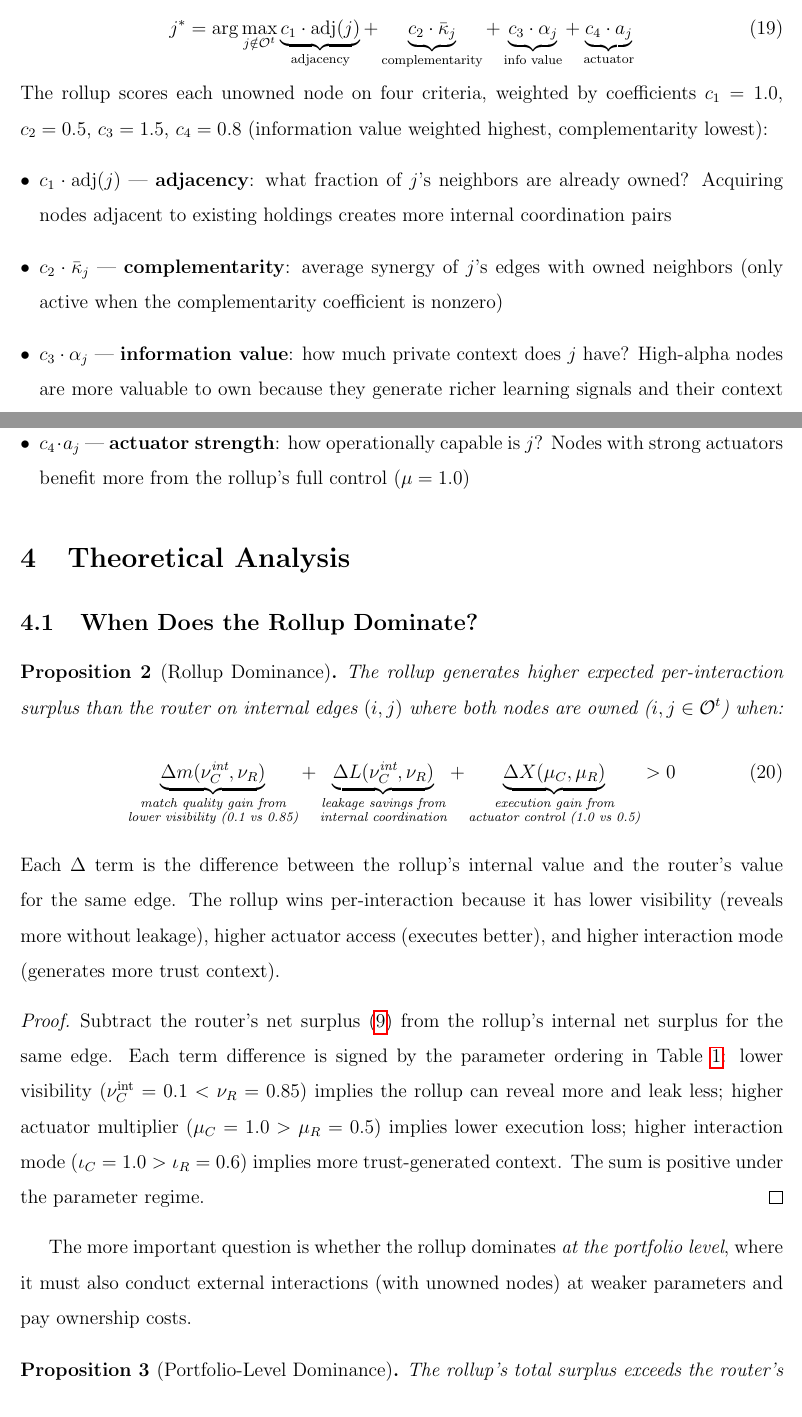
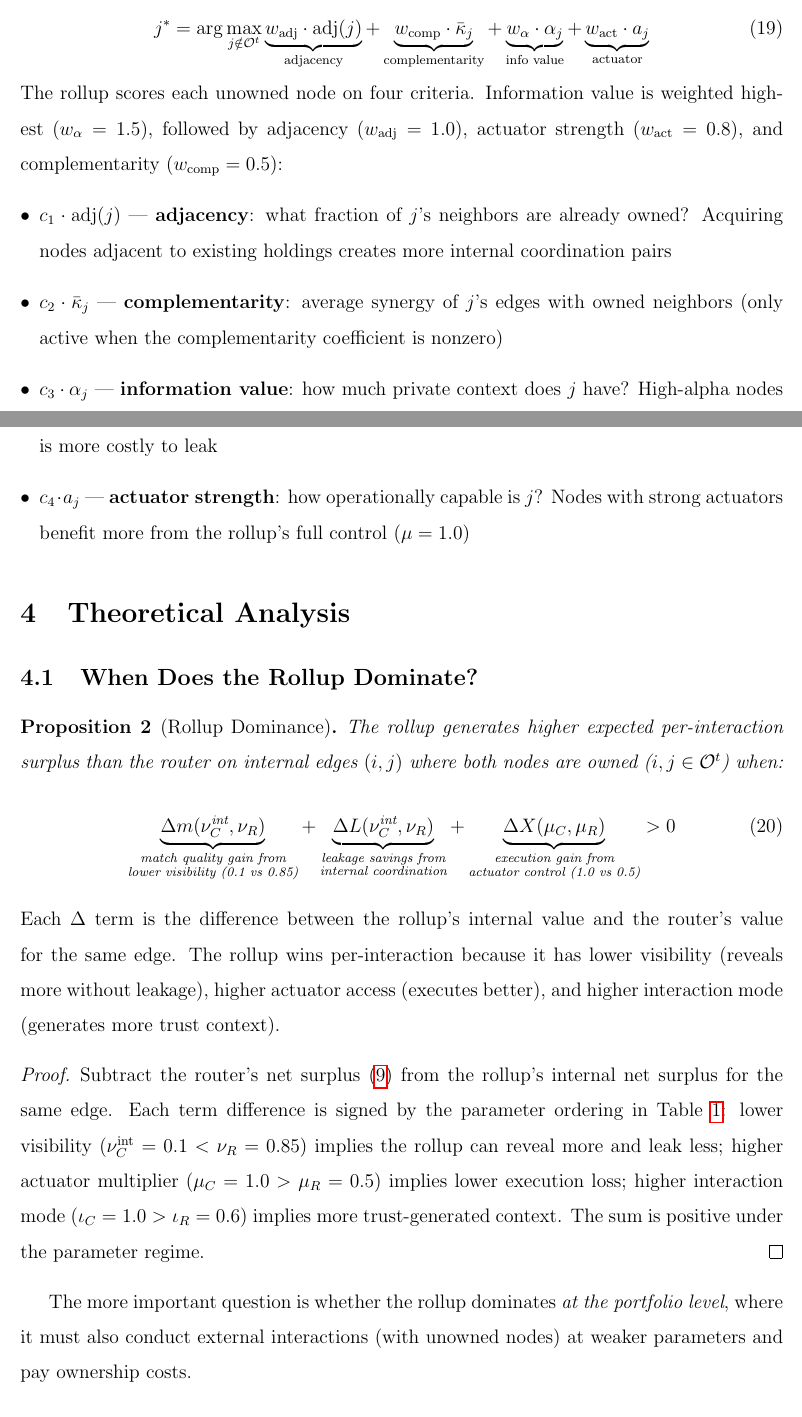
Before and after one commit to sorenlarson/against-coasean-singularity, a LaTeX paper (paper/cybernetic_arbitrage.tex): two parts of pages 24 and 25 of 39, joined at a grey line, cut so that both start at the same text. Compiled offline with pdfLaTeX.

Commit message:
Replace c_1..c_4 with semantic weight names (w_adj, w_comp, w_alpha, w_act)
Co-Authored-By: Claude Opus 4.6 (1M context) <noreply@anthropic.com>

```diff
--- a/paper/cybernetic_arbitrage.tex
+++ b/paper/cybernetic_arbitrage.tex
@@ -487,10 +487,10 @@ The degraded $\tilde{\mathbf{c}}_j$ enters the context fit computation ($\tilde{
 The rollup acquires one node every $\Delta_A$ periods, selecting the node with highest expected marginal value:
 
 \begin{equation}
-j^* = \arg\max_{j \notin \mathcal{O}^t} \underbrace{c_1 \cdot \text{adj}(j)}_{\text{adjacency}} + \underbrace{c_2 \cdot \bar{\kappa}_j}_{\text{complementarity}} + \underbrace{c_3 \cdot \alpha_j}_{\text{info value}} + \underbrace{c_4 \cdot a_j}_{\text{actuator}}
+j^* = \arg\max_{j \notin \mathcal{O}^t} \underbrace{w_{\text{adj}} \cdot \text{adj}(j)}_{\text{adjacency}} + \underbrace{w_{\text{comp}} \cdot \bar{\kappa}_j}_{\text{complementarity}} + \underbrace{w_{\alpha} \cdot \alpha_j}_{\text{info value}} + \underbrace{w_{\text{act}} \cdot a_j}_{\text{actuator}}
 \end{equation}
 
-\noindent The rollup scores each unowned node on four criteria, weighted by coefficients $c_1 = 1.0$, $c_2 = 0.5$, $c_3 = 1.5$, $c_4 = 0.8$ (information value weighted highest, complementarity lowest):
+\noindent The rollup scores each unowned node on four criteria. Information value is weighted highest ($w_\alpha = 1.5$), followed by adjacency ($w_{\text{adj}} = 1.0$), actuator strength ($w_{\text{act}} = 0.8$), and complementarity ($w_{\text{comp}} = 0.5$):
 \begin{itemize}[leftmargin=*]
 \item $c_1 \cdot \text{adj}(j)$ --- \textbf{adjacency}: what fraction of $j$'s neighbors are already owned? Acquiring nodes adjacent to existing holdings creates more internal coordination pairs
 \item $c_2 \cdot \bar{\kappa}_j$ --- \textbf{complementarity}: average synergy of $j$'s edges with owned neighbors (only active when the complementarity coefficient is nonzero)
```
Also changed, not shown: paper/cybernetic_arbitrage.pdf.
